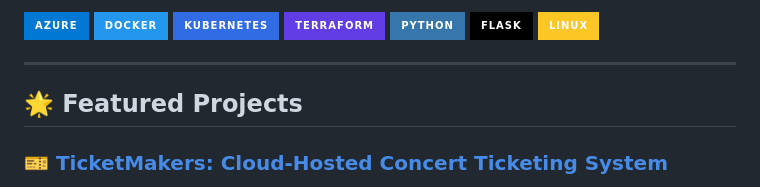
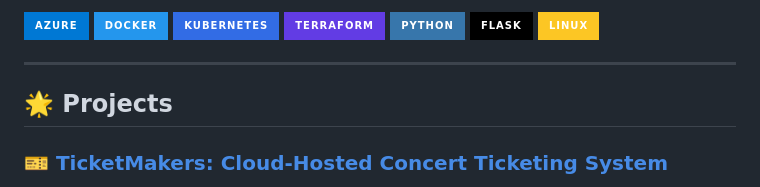
Before and after one commit to MubashiraBalappil/MubashiraBalappil, a Markdown page: README.md, the part around the change. GitHub-like rendering; badges without logos.

```diff
--- a/README.md
+++ b/README.md
@@ -25,7 +25,7 @@
 
 ---
 
-## 🌟 Featured Projects
+## 🌟 Projects
 
 ### 🎫 [TicketMakers: Cloud-Hosted Concert Ticketing System](https://mubashirabalappil.github.io/TicketMakers/)
 
```
